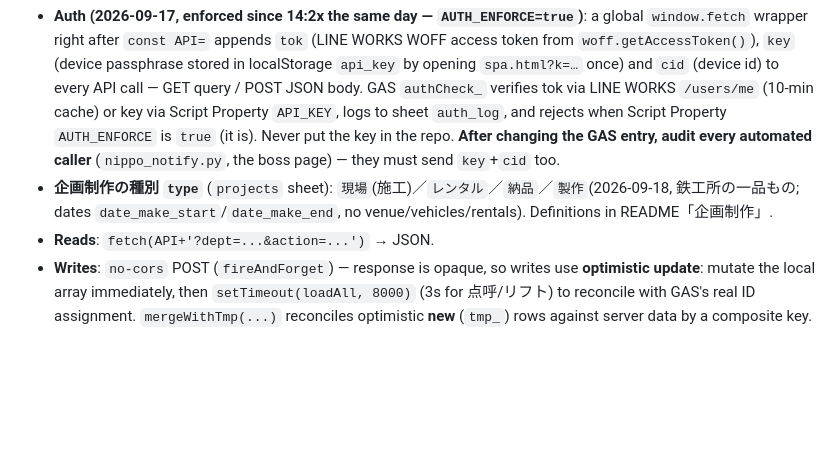
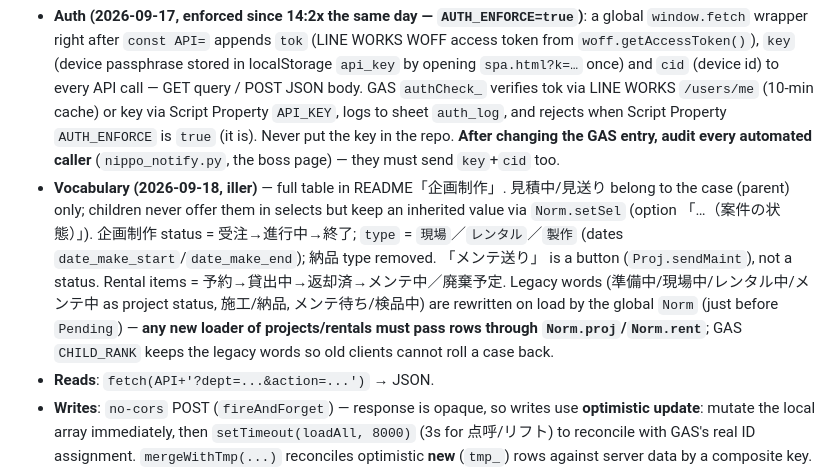
Before and after one commit to kotobuki-tent/app, a Markdown page: CLAUDE.md, the part around the change. Drawn GitHub-style; blank space fills up the shorter version.

Commit message:
docs: 言葉の整理（状態・種別・メンテ送り）を README/CLAUDE.md に、Apps Script を Chrome で操作する時のコツを gas-update skill に追記
Co-Authored-By: Claude Opus 4.8 <noreply@anthropic.com>

```diff
--- a/CLAUDE.md
+++ b/CLAUDE.md
@@ -41,7 +41,7 @@ The **`App` registry** (search `const App = {`) is the orchestrator:
 Single endpoint `API` (`script.google.com/.../exec`, search `const API=`). Every request carries a `dept` param routing to a department handler (`production`/`project`/`sales`/`inventory`/`overtime`/`vehicle`/`daily`/`labor`/`attendance`/`drive`/`alcohol`/`forklift`/`cases`/`card`/`wb`/`qual`/`auth`). Each IIFE has its **own** `apiGet`/`apiPost`/`fireAndForget` with its `dept` baked in — they are intentionally duplicated per-namespace, not shared.
 
 - **Auth (2026-09-17, enforced since 14:2x the same day — `AUTH_ENFORCE=true`)**: a global `window.fetch` wrapper right after `const API=` appends `tok` (LINE WORKS WOFF access token from `woff.getAccessToken()`), `key` (device passphrase stored in localStorage `api_key` by opening `spa.html?k=…` once) and `cid` (device id) to every API call — GET query / POST JSON body. GAS `authCheck_` verifies tok via LINE WORKS `/users/me` (10-min cache) or key via Script Property `API_KEY`, logs to sheet `auth_log`, and rejects when Script Property `AUTH_ENFORCE` is `true` (it is). Never put the key in the repo. **After changing the GAS entry, audit every automated caller** (`nippo_notify.py`, the boss page) — they must send `key`+`cid` too.
-- **企画制作の種別 `type`** (`projects` sheet): `現場`(施工)／`レンタル`／`納品`／`製作`(2026-09-18, 鉄工所の一品もの; dates `date_make_start`/`date_make_end`, no venue/vehicles/rentals). Definitions in README「企画制作」.
+- **Vocabulary (2026-09-18, iller)** — full table in README「企画制作」. 見積中/見送り belong to the case (parent) only; children never offer them in selects but keep an inherited value via `Norm.setSel` (option 「…（案件の状態）」). 企画制作 status = 受注→進行中→終了; `type` = `現場`／`レンタル`／`製作` (dates `date_make_start`/`date_make_end`); 納品 type removed. 「メンテ送り」 is a button (`Proj.sendMaint`), not a status. Rental items = 予約→貸出中→返却済→メンテ中／廃棄予定. Legacy words (準備中/現場中/レンタル中/メンテ中 as project status, 施工/納品, メンテ待ち/検品中) are rewritten on load by the global `Norm` (just before `Pending`) — **any new loader of projects/rentals must pass rows through `Norm.proj`/`Norm.rent`**; GAS `CHILD_RANK` keeps the legacy words so old clients cannot roll a case back.
 - **Reads**: `fetch(API+'?dept=...&action=...')` → JSON.
 - **Writes**: `no-cors` POST (`fireAndForget`) — response is opaque, so writes use **optimistic update**: mutate the local array immediately, then `setTimeout(loadAll, 8000)` (3s for 点呼/リフト) to reconcile with GAS's real ID assignment. `mergeWithTmp(...)` reconciles optimistic **new** (`tmp_`) rows against server data by a composite key. Edits of **existing** ids are protected by the global `Pending` module (2026-09-17): every send helper calls `Pending.track(dept, body, send)` and every `loadAll` wraps its server rows in `Pending.apply(dept, kind, rows)` — a pending change is kept over the server's stale value until the server matches, re-sent once at 15s, and dropped with a red 「保存が確認できません」 toast at 60s. `kind` is the part of `action` after `_` (`save_rental`→`rental`); `Pending.sinceWrite()` also makes `App.softRefresh` wait 10s after any write. Ot/Wb/Card keep their own reconcile and only call `Pending.touch()`. **When adding a write path, wire both track and apply.**
 - Google Sheets are the DB; sheet/column layout is documented in `README.md`. Google Drive integration (`dept=drive`) links 製作図 files to 生産 orders.
```
Also changed, not shown: 2 other files.
